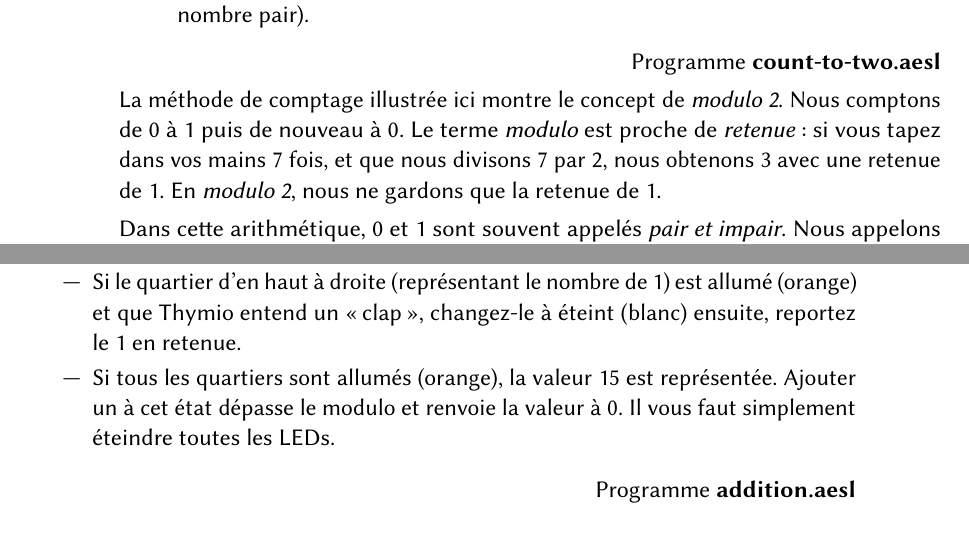
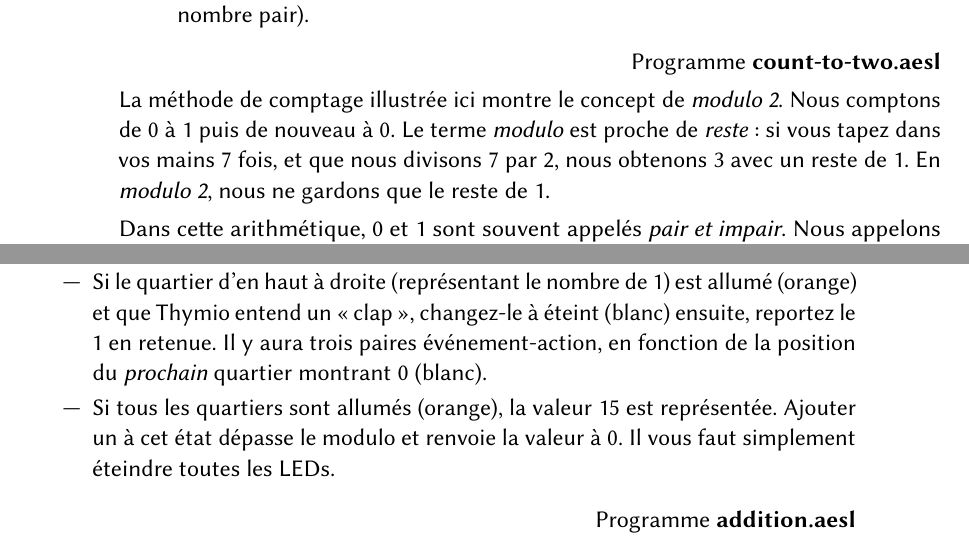
Before and after one commit to Mobsya/thymio-vpl-tutorial, a LaTeX document (docs/fr/vpl.tex, which reads docs/fr/vpl-count.tex): two parts of pages 41 and 44 of 47, joined at a grey line, cut so that both start at the same text. Compiled offline with pdfLaTeX.

Commit message:
Applied Moti's comment.

```diff
--- a/docs/fr/vpl-count.tex
+++ b/docs/fr/vpl-count.tex
@@ -21,7 +21,7 @@ Sentez-vous libre de changer n'importe lequel de ces comportements.
 
 {\raggedleft \hfill Programme \bu{count-to-two.aesl}}
 
-La méthode de comptage illustrée ici montre le concept de \emph{modulo 2}. Nous comptons de 0 à 1 puis de nouveau à 0. Le terme \emph{modulo} est proche de \emph{retenue}: si vous tapez dans vos mains 7 fois, et que nous divisons 7 par 2, nous obtenons 3 avec une retenue de 1. En \emph{modulo 2}, nous ne gardons que la retenue de 1.
+La méthode de comptage illustrée ici montre le concept de \emph{modulo 2}. Nous comptons de 0 à 1 puis de nouveau à 0. Le terme \emph{modulo} est proche de \emph{reste}: si vous tapez dans vos mains 7 fois, et que nous divisons 7 par 2, nous obtenons 3 avec un reste de 1. En \emph{modulo 2}, nous ne gardons que le reste de 1.
 
 Dans cette arithmétique, 0 et 1 sont souvent appelés \emph{pair et impair}. Nous appelons aussi ce concept \emph{l'arithmétique cyclique}. Au lieu de compter de 0 à 1, puis de 1 à 2, nous \emph{retournons} à 0: 0, 1, 0, 1 \ldots
 
@@ -120,6 +120,7 @@ Conseils:
 \item Le quartier d'en bas à droite sera utilisé pour représenter les 8.
 \item Si le quartier d'en haut à droite (représentant le nombre de 1) est éteint (blanc) et que Thymio entend un «\,clap\,», changez-le simplement à allumé (orange) quel que soit l'état des autres quartiers.
 \item Si le quartier d'en haut à droite (représentant le nombre de 1) est allumé (orange) et que Thymio entend un «\,clap\,», changez-le à éteint (blanc) ensuite, reportez le 1 en retenue.
+Il y aura trois paires événement-action, en fonction de la position du \emph{prochain} quartier montrant 0 (blanc).
 \item Si tous les quartiers sont allumés (orange), la valeur 15 est représentée. Ajouter un à cet état dépasse le modulo et renvoie la valeur à 0. Il vous faut simplement éteindre toutes les LEDs.
 \end{itemize}
 
```
